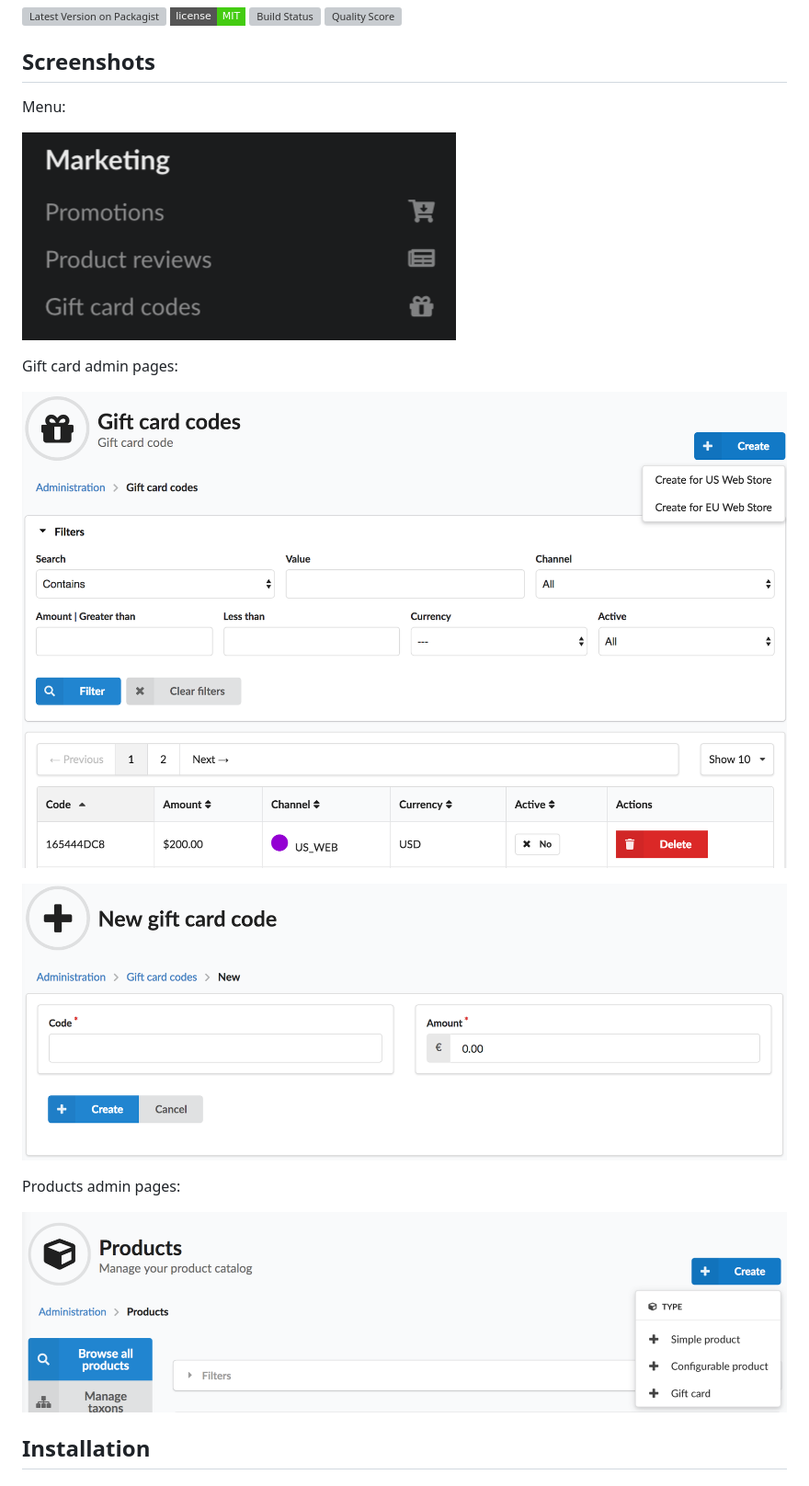
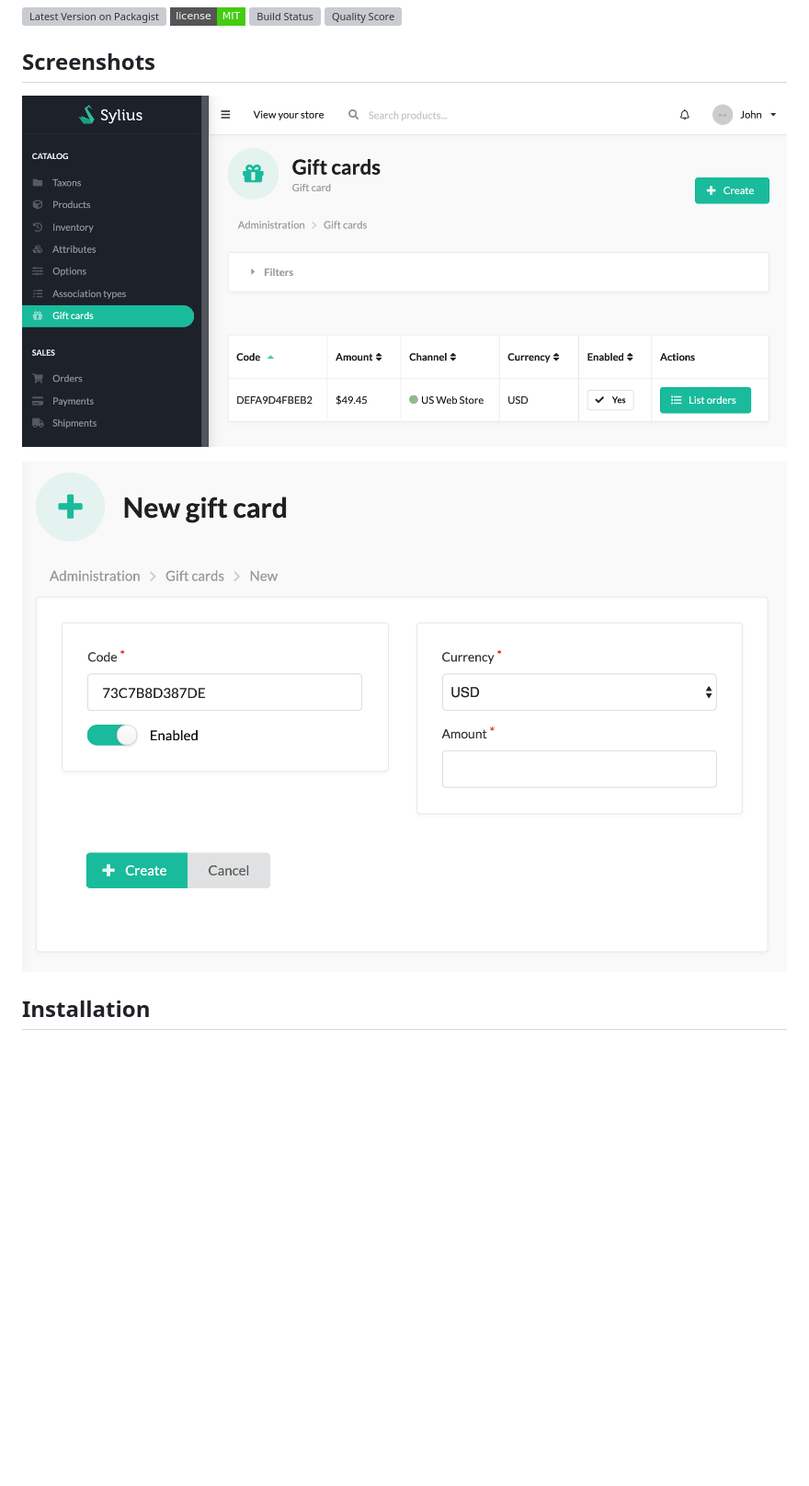
Before and after one commit to Setono/SyliusGiftCardPlugin, a Markdown page: README.md, the part around one of its changes. Shown at 92% size. Drawn GitHub-style; pictures changed too: docs/images/admin-gift-card-code-create.png, docs/images/admin-gift-card-code-index.png (deleted), docs/images/admin-menu.png; badges without logos; blank space fills up the shorter version; grey boxes are pictures that could not be loaded.

```diff
--- a/README.md
+++ b/README.md
@@ -7,19 +7,9 @@
 
 ## Screenshots
 
-Menu:
-
-![Screenshot showing admin menu](docs/images/admin-menu.png)
-
-Gift card admin pages:
-
-![Screenshot showing gift card admin index page](docs/images/admin-gift-card-code-index.png)
+![Screenshot showing admin menu and index](docs/images/admin-menu.png)
 
 ![Screenshot showing gift card admin create page](docs/images/admin-gift-card-code-create.png)
-
-Products admin pages:
-
-![Screenshot showing admin product create menu options](docs/images/admin-product-menu-create-gift-card.png)
 
 ## Installation
 
```
Also changed, not shown: other parts of README.md (+57 -147 lines), 1 other file.
